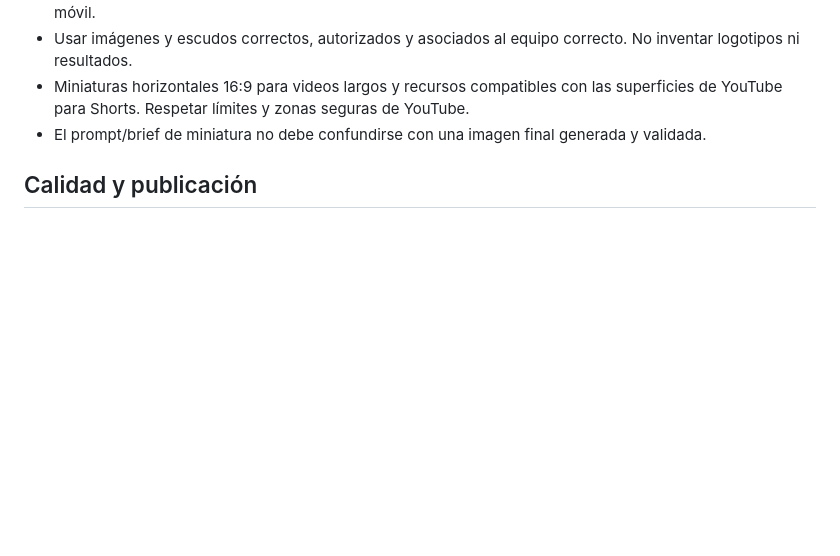
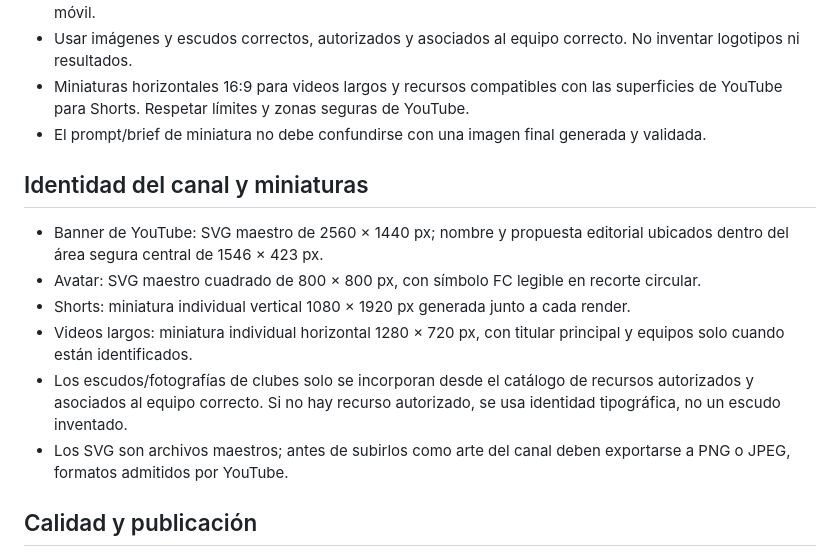
Before and after one commit to sinnick31/mundial2026-tv, a Markdown page: docs/ESPECIFICACION_EDITORIAL_FUTBOL_CHILENSIS.md, the part around the change. GitHub-like rendering; blank space fills up the shorter version.

Commit message:
docs: especificar tamaños y uso de banner, avatar y miniaturas

```diff
--- a/docs/ESPECIFICACION_EDITORIAL_FUTBOL_CHILENSIS.md
+++ b/docs/ESPECIFICACION_EDITORIAL_FUTBOL_CHILENSIS.md
@@ -38,6 +38,15 @@ Convertir el pipeline en una sala de prensa deportiva: noticias claras, narraci
 - Miniaturas horizontales 16:9 para videos largos y recursos compatibles con las superficies de YouTube para Shorts. Respetar límites y zonas seguras de YouTube.
 - El prompt/brief de miniatura no debe confundirse con una imagen final generada y validada.
 
+## Identidad del canal y miniaturas
+
+- Banner de YouTube: SVG maestro de 2560 × 1440 px; nombre y propuesta editorial ubicados dentro del área segura central de 1546 × 423 px.
+- Avatar: SVG maestro cuadrado de 800 × 800 px, con símbolo FC legible en recorte circular.
+- Shorts: miniatura individual vertical 1080 × 1920 px generada junto a cada render.
+- Videos largos: miniatura individual horizontal 1280 × 720 px, con titular principal y equipos solo cuando están identificados.
+- Los escudos/fotografías de clubes solo se incorporan desde el catálogo de recursos autorizados y asociados al equipo correcto. Si no hay recurso autorizado, se usa identidad tipográfica, no un escudo inventado.
+- Los SVG son archivos maestros; antes de subirlos como arte del canal deben exportarse a PNG o JPEG, formatos admitidos por YouTube.
+
 ## Calidad y publicación
 
 - Validar claridad, integridad, repeticiones, nombres, resultados, URLs y derechos de uso antes de renderizar.
```
